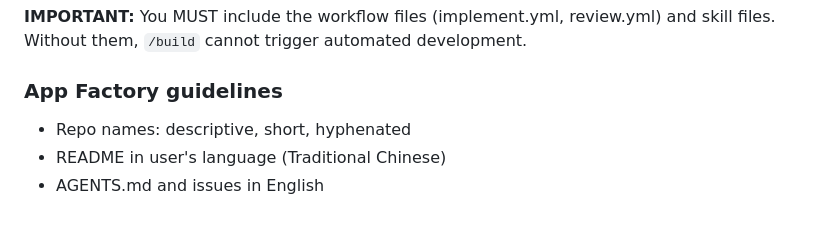
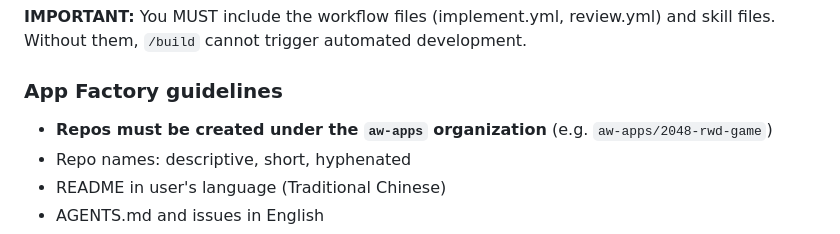
Before and after one commit to yazelin/telegram-copilot-bot, a Markdown page: prompt.md, the part around the change. GitHub-like rendering.

Commit message:
fix: child repos should be created under aw-apps org
Co-Authored-By: Claude Opus 4.6 <noreply@anthropic.com>

```diff
--- a/prompt.md
+++ b/prompt.md
@@ -167,6 +167,7 @@ Run scripts in order:
 
 ### App Factory guidelines
 
+- **Repos must be created under the `aw-apps` organization** (e.g. `aw-apps/2048-rwd-game`)
 - Repo names: descriptive, short, hyphenated
 - README in user's language (Traditional Chinese)
 - AGENTS.md and issues in English
```
